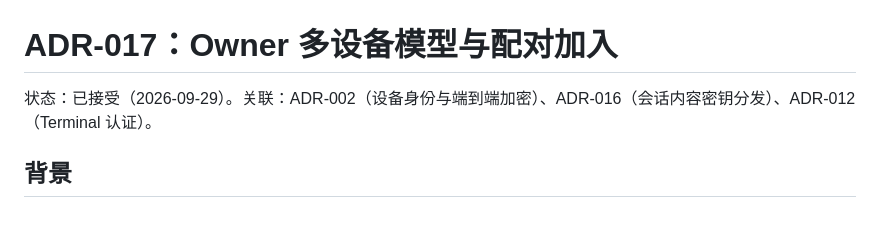
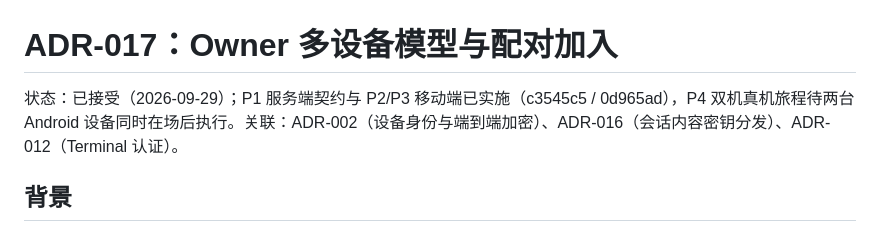
Before and after one commit to yubi233/agent-sessions, a Markdown page: docs/adr/ADR-017-owner多设备与配对加入.md, the part around the change. Rendered like a GitHub page.

```diff
--- a/docs/adr/ADR-017-owner多设备与配对加入.md
+++ b/docs/adr/ADR-017-owner多设备与配对加入.md
@@ -1,6 +1,6 @@
 # ADR-017：Owner 多设备模型与配对加入
 
-状态：已接受（2026-09-29）。关联：ADR-002（设备身份与端到端加密）、ADR-016（会话内容密钥分发）、ADR-012（Terminal 认证）。
+状态：已接受（2026-09-29）；P1 服务端契约与 P2/P3 移动端已实施（c3545c5 / 0d965ad），P4 双机真机旅程待两台 Android 设备同时在场后执行。关联：ADR-002（设备身份与端到端加密）、ADR-016（会话内容密钥分发）、ADR-012（Terminal 认证）。
 
 ## 背景
 
```
Also changed, not shown: docs/zh/项目文档.md (+12 -0 lines), 1 other file.
